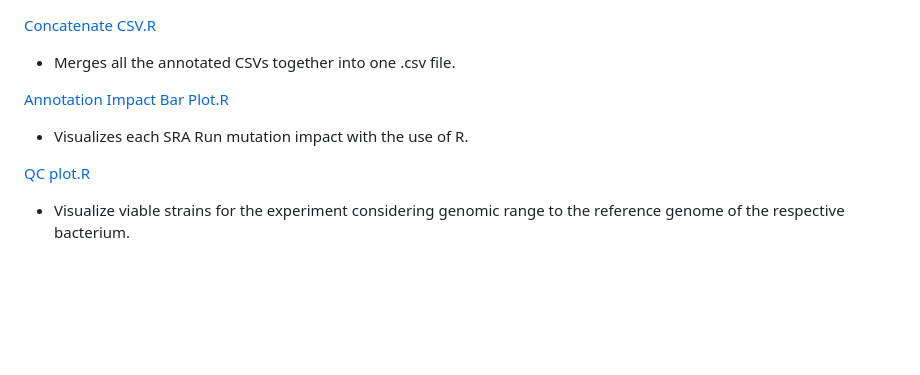
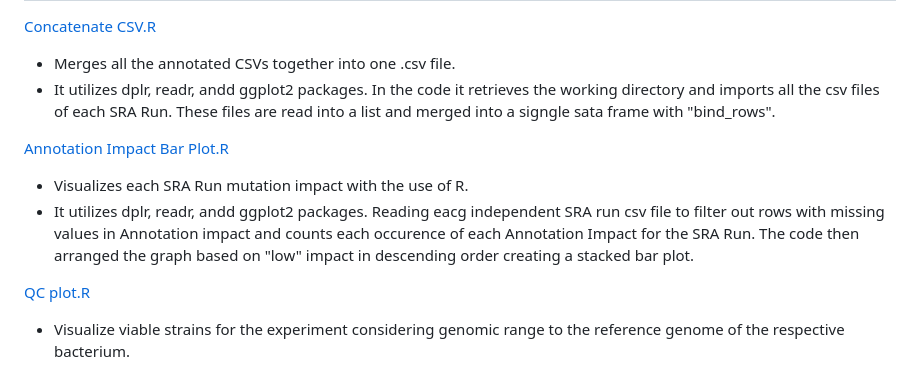
Before and after one commit to PhyloGrok/VCFplots, a Markdown page: README.md, the part around the change. GitHub-like rendering; blank space fills up the shorter version.

```diff
--- a/README.md
+++ b/README.md
@@ -17,10 +17,12 @@
 [Concatenate CSV.R](https://github.com/PhyloGrok/VCFplots/blob/main/code/Concatenate_CSVs.R)
 
 - Merges all the annotated CSVs together into one .csv file.
+- It utilizes dplr, readr, andd ggplot2 packages. In the code it retrieves the working directory and imports all the csv files of each SRA Run. These files are read into a list and merged into a signgle sata frame with "bind_rows".
 
 [Annotation Impact Bar Plot.R](https://github.com/PhyloGrok/VCFplots/blob/main/code/Annotation_Impacts_BarPlot.R)
 
 - Visualizes each SRA Run mutation impact with the use of R.
+- It utilizes dplr, readr, andd ggplot2 packages. Reading eacg independent SRA run csv file to filter out rows with missing values in Annotation impact and counts each occurence of each Annotation Impact for the SRA Run. The code then arranged the graph based on "low" impact in descending order creating a stacked bar plot.
 
 [QC plot.R](https://github.com/PhyloGrok/VCFplots/blob/main/code/QC_Plot_SA.R)
 
```
